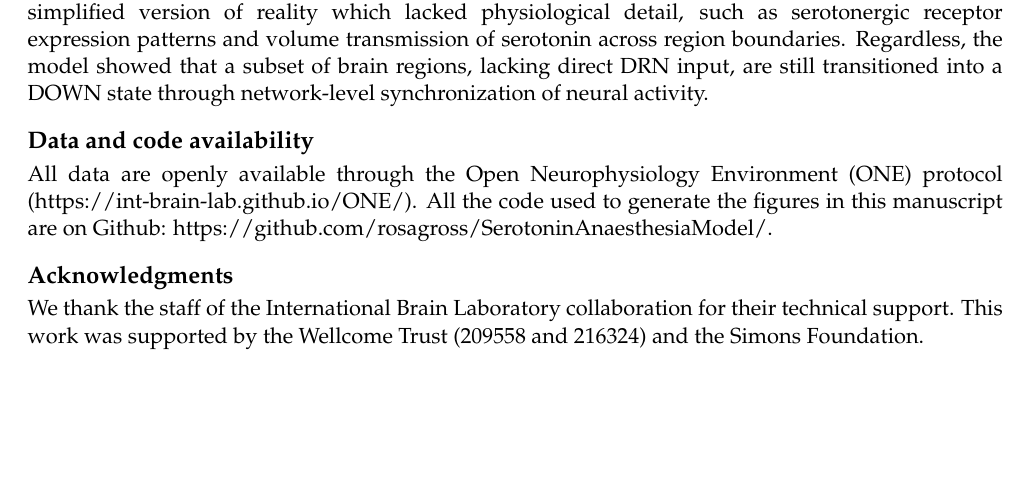
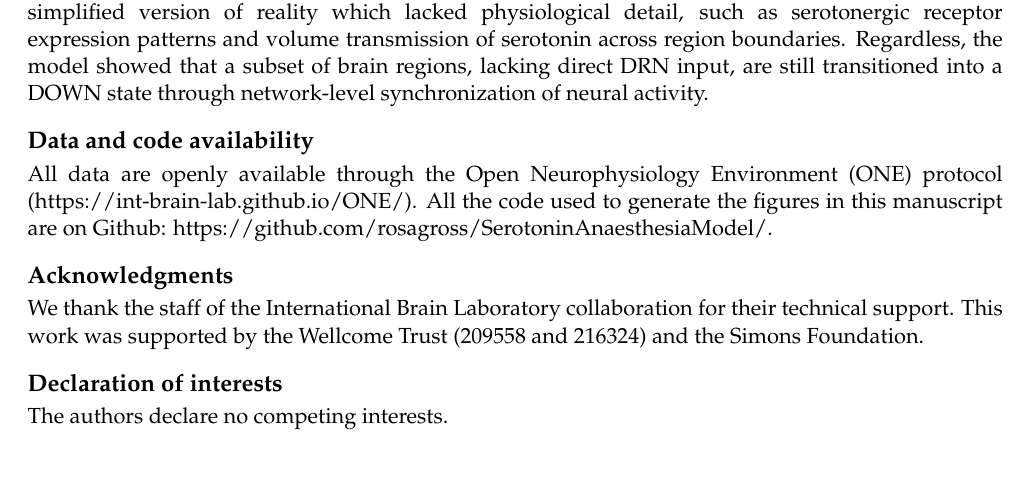
Before and after one commit to rosagross/SerotoninAnaesthesiaModel, a LaTeX paper (04_Manuscript/main.tex): part of page 7 of 17, cut so that both start at the same text. Compiled offline with pdfLaTeX.

Commit message:
added declaration of interests

```diff
--- a/04_Manuscript/main.tex
+++ b/04_Manuscript/main.tex
@@ -187,6 +187,9 @@ All data are openly available through the Open Neurophysiology Environment (ONE)
 \subsection*{Acknowledgments}
 We thank the staff of the International Brain Laboratory collaboration for their technical support. This work was supported by the Wellcome Trust (209558 and 216324) and the Simons Foundation.
 
+\subsection*{Declaration of interests}
+The authors declare no competing interests.
+
 \section*{Material and methods}
 \vspace{-8pt}
 
```
Also changed, not shown: 5 other files.
